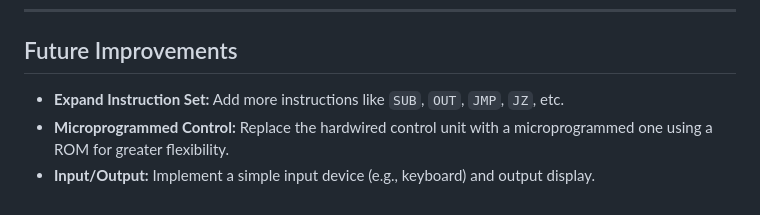
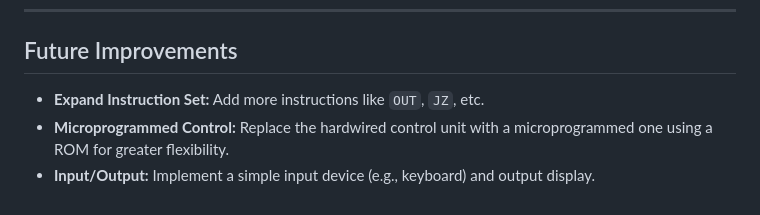
Before and after one commit to aukhalid/SAP-1-CPU-Logisim, a Markdown page: README.md, the part around the change. GitHub-like rendering.

```diff
--- a/README.md
+++ b/README.md
@@ -345,6 +345,6 @@ Follow these steps to load your circuit, program the RAM, and run the automated
 <a id="roadmap"></a>
 ## Future Improvements
 
-- **Expand Instruction Set:** Add more instructions like `SUB`, `OUT`, `JMP`, `JZ`, etc.
+- **Expand Instruction Set:** Add more instructions like `OUT`, `JZ`, etc.
 - **Microprogrammed Control:** Replace the hardwired control unit with a microprogrammed one using a ROM for greater flexibility.
 - **Input/Output:** Implement a simple input device (e.g., keyboard) and output display.
```
